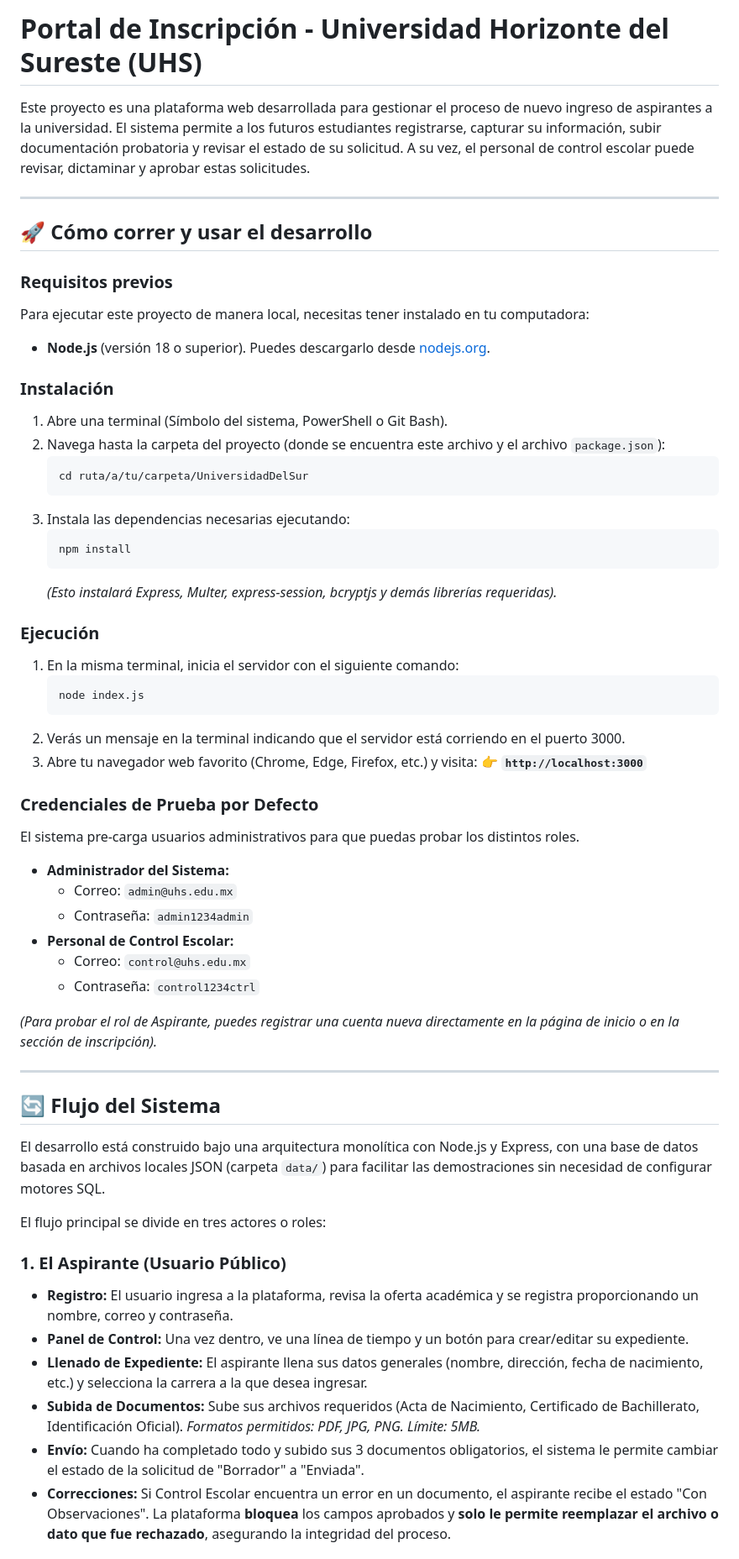
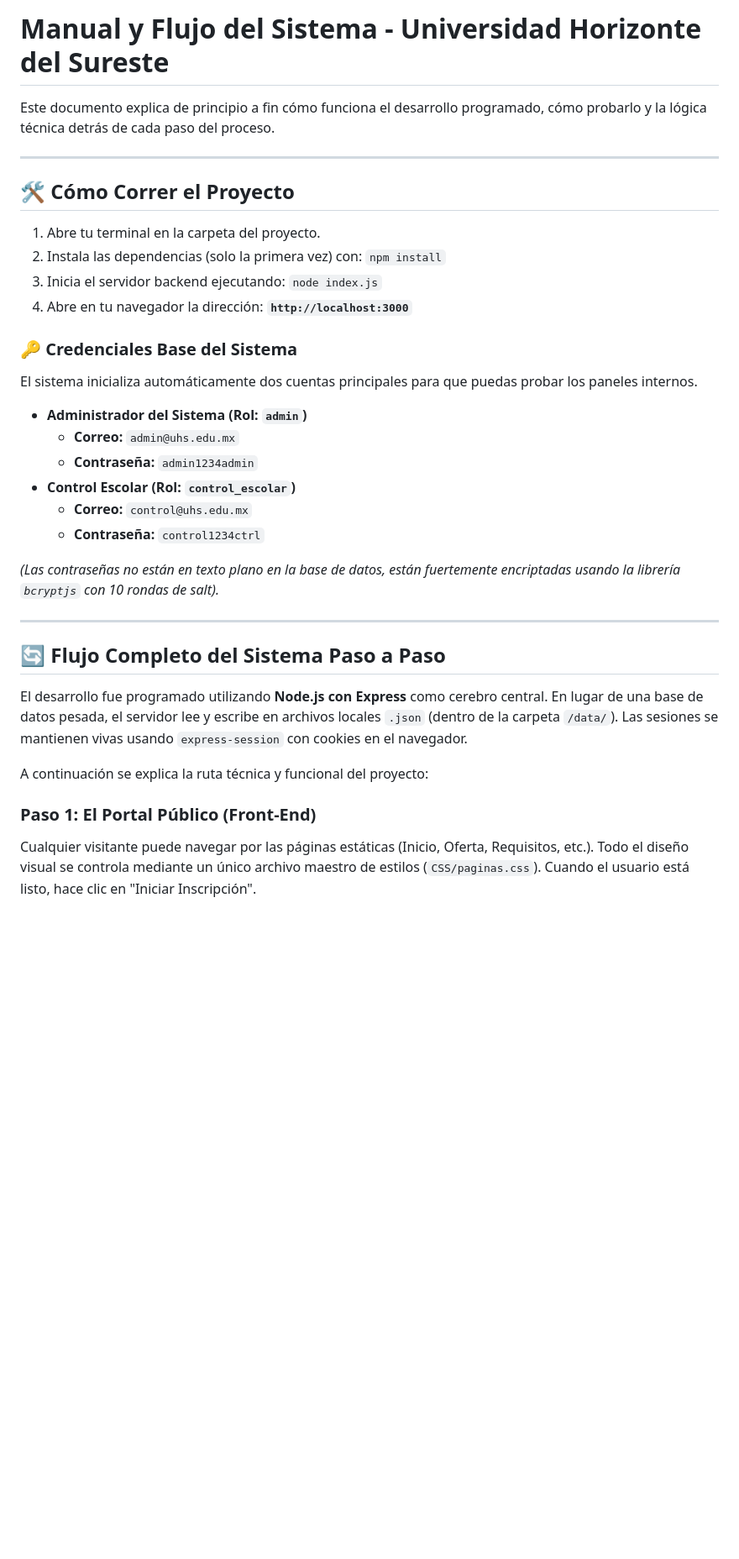
Before and after one commit to rogerfernando1901-design/UniversidadDelSur, a Markdown page: README.md, the part around one of its changes. Shown at 84% size. Rendered like a GitHub page; blank space fills up the shorter version.

````diff
--- a/README.md
+++ b/README.md
@@ -1,60 +1,36 @@
-# Portal de Inscripción - Universidad Horizonte del Sureste (UHS)
+# Manual y Flujo del Sistema - Universidad Horizonte del Sureste
 
-Este proyecto es una plataforma web desarrollada para gestionar el proceso de nuevo ingreso de aspirantes a la universidad. El sistema permite a los futuros estudiantes registrarse, capturar su información, subir documentación probatoria y revisar el estado de su solicitud. A su vez, el personal de control escolar puede revisar, dictaminar y aprobar estas solicitudes.
+Este documento explica de principio a fin cómo funciona el desarrollo programado, cómo probarlo y la lógica técnica detrás de cada paso del proceso.
 
 ---
 
-## 🚀 Cómo correr y usar el desarrollo
+## 🛠️ Cómo Correr el Proyecto
 
-### Requisitos previos
-Para ejecutar este proyecto de manera local, necesitas tener instalado en tu computadora:
-- **Node.js** (versión 18 o superior). Puedes descargarlo desde [nodejs.org](https://nodejs.org/).
+1.  Abre tu terminal en la carpeta del proyecto.
+2.  Instala las dependencias (solo la primera vez) con: `npm install`
+3.  Inicia el servidor backend ejecutando: `node index.js`
+4.  Abre en tu navegador la dirección: **`http://localhost:3000`**
 
-### Instalación
-1. Abre una terminal (Símbolo del sistema, PowerShell o Git Bash).
-2. Navega hasta la carpeta del proyecto (donde se encuentra este archivo y el archivo `package.json`):
-   ```bash
-   cd ruta/a/tu/carpeta/UniversidadDelSur
-   ```
-3. Instala las dependencias necesarias ejecutando:
-   ```bash
-   npm install
-   ```
-   *(Esto instalará Express, Multer, express-session, bcryptjs y demás librerías requeridas).*
+### 🔑 Credenciales Base del Sistema
+El sistema inicializa automáticamente dos cuentas principales para que puedas probar los paneles internos.
 
-### Ejecución
-1. En la misma terminal, inicia el servidor con el siguiente comando:
-   ```bash
-   node index.js
-   ```
-2. Verás un mensaje en la terminal indicando que el servidor está corriendo en el puerto 3000.
-3. Abre tu navegador web favorito (Chrome, Edge, Firefox, etc.) y visita:
-   👉 **`http://localhost:3000`**
+*   **Administrador del Sistema (Rol: `admin`)**
+    *   **Correo:** `admin@uhs.edu.mx`
+    *   **Contraseña:** `admin1234admin`
+*   **Control Escolar (Rol: `control_escolar`)**
+    *   **Correo:** `control@uhs.edu.mx`
+    *   **Contraseña:** `control1234ctrl`
 
-### Credenciales de Prueba por Defecto
-El sistema pre-carga usuarios administrativos para que puedas probar los distintos roles.
-- **Administrador del Sistema:**
-  - Correo: `admin@uhs.edu.mx`
-  - Contraseña: `admin1234admin`
-- **Personal de Control Escolar:**
-  - Correo: `control@uhs.edu.mx`
-  - Contraseña: `control1234ctrl`
-
-*(Para probar el rol de Aspirante, puedes registrar una cuenta nueva directamente en la página de inicio o en la sección de inscripción).*
+*(Las contraseñas no están en texto plano en la base de datos, están fuertemente encriptadas usando la librería `bcryptjs` con 10 rondas de salt).*
 
 ---
 
-## 🔄 Flujo del Sistema
+## 🔄 Flujo Completo del Sistema Paso a Paso
 
-El desarrollo está construido bajo una arquitectura monolítica con Node.js y Express, con una base de datos basada en archivos locales JSON (carpeta `data/`) para facilitar las demostraciones sin necesidad de configurar motores SQL.
+El desarrollo fue programado utilizando **Node.js con Express** como cerebro central. En lugar de una base de datos pesada, el servidor lee y escribe en archivos locales `.json` (dentro de la carpeta `/data/`). Las sesiones se mantienen vivas usando `express-session` con cookies en el navegador.
 
-El flujo principal se divide en tres actores o roles:
+A continuación se explica la ruta técnica y funcional del proyecto:
 
-### 1. El Aspirante (Usuario Público)
-- **Registro:** El usuario ingresa a la plataforma, revisa la oferta académica y se registra proporcionando un nombre, correo y contraseña.
-- **Panel de Control:** Una vez dentro, ve una línea de tiempo y un botón para crear/editar su expediente.
-- **Llenado de Expediente:** El aspirante llena sus datos generales (nombre, dirección, fecha de nacimiento, etc.) y selecciona la carrera a la que desea ingresar.
-- **Subida de Documentos:** Sube sus archivos requeridos (Acta de Nacimiento, Certificado de Bachillerato, Identificación Oficial). *Formatos permitidos: PDF, JPG, PNG. Límite: 5MB.*
-- **Envío:** Cuando ha completado todo y subido sus 3 documentos obligatorios, el sistema le permite cambiar el estado de la solicitud de "Borrador" a "Enviada".
-- **Correcciones:** Si Control Escolar encuentra un error en un documento, el aspirante recibe el estado "Con Observaciones". La plataforma **bloquea** los campos aprobados y **solo le permite reemplazar el archivo o dato que fue rechazado**, asegurando la integridad del proceso.
+### Paso 1: El Portal Público (Front-End)
+Cualquier visitante puede navegar por las páginas estáticas (Inicio, Oferta, Requisitos, etc.). Todo el diseño visual se controla mediante un único archivo maestro de estilos (`CSS/paginas.css`). Cuando el usuario está listo, hace clic en "Iniciar Inscripción".
 
````
Also changed, not shown: other parts of README.md (+29 -15 lines), TAREAS_KANBAN.md (+61 -96 lines).
